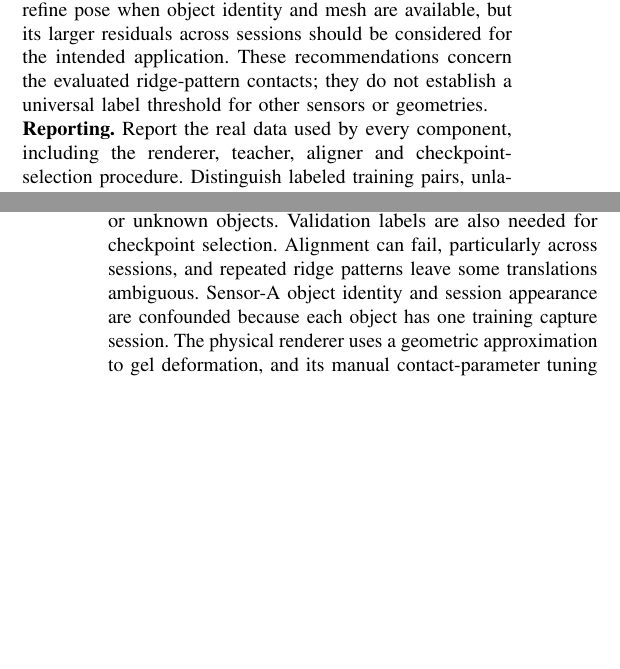
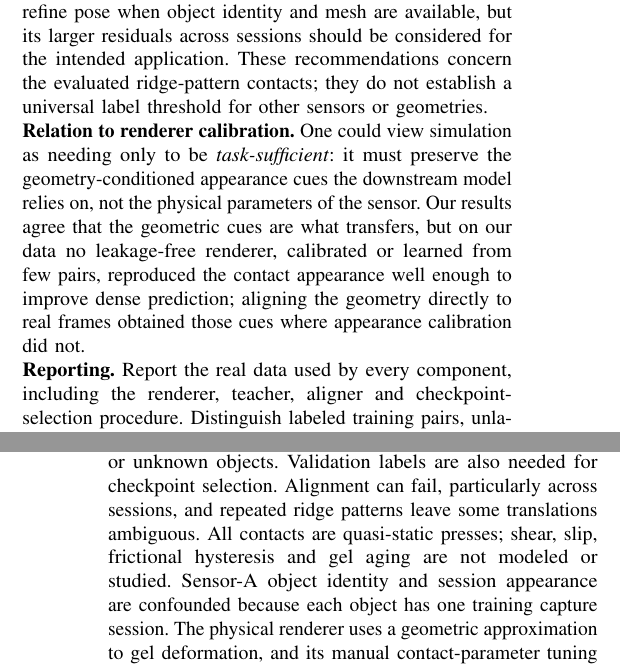
Before and after one commit to cynthiahuang1004/VisTacFusion, a LaTeX paper (paper_RoboSoft/main_long.tex, which reads paper_RoboSoft/sections_long/06_conclusion.tex): two parts of the columns of pages 14 and 15 of 15 before the commit and two parts of the columns of pages 14 and 15 of 16 after it, joined at a grey line, cut so that both start at the same text, the shorter picture padded with empty space. Compiled offline with pdfLaTeX.

Commit message:
paper: quasi-static limitation (short+long); long: relation to task-sufficient renderer calibration
Co-Authored-By: Claude Fable 5.1 <noreply@anthropic.com>

```diff
--- a/paper_RoboSoft/sections_long/06_conclusion.tex
+++ b/paper_RoboSoft/sections_long/06_conclusion.tex
@@ -5,11 +5,13 @@ For a new tactile sensor and known object meshes, first select a small set of re
 
 A practical starting point is the renderer-free pipeline: it retains the within-session depth gains and avoids appearance-model training. When the deployment session differs from the training session, our results support adding synthetic data from a renderer retrained on the labeled and aligned real pairs. At $K=100$ on sensor A, this lowers second-session contact MAE from $0.288$ to $0.252\,$mm. If real contacts of a new object are unavailable but its mesh is known, synthetic pose coverage is also useful: the held-out-object study reduces rotation error from $64.7^\circ$ to $5$--$7^\circ$. Optional test-time alignment can further refine pose when object identity and mesh are available, but its larger residuals across sessions should be considered for the intended application. These recommendations concern the evaluated ridge-pattern contacts; they do not establish a universal label threshold for other sensors or geometries.
 
+\noindent\textbf{Relation to renderer calibration.} One could view simulation as needing only to be \emph{task-sufficient}: it must preserve the geometry-conditioned appearance cues the downstream model relies on, not the physical parameters of the sensor. Our results agree that the geometric cues are what transfers, but on our data no leakage-free renderer, calibrated or learned from few pairs, reproduced the contact appearance well enough to improve dense prediction; aligning the geometry directly to real frames obtained those cues where appearance calibration did not.
+
 \noindent\textbf{Reporting.}
 Report the real data used by every component, including the renderer, teacher, aligner and checkpoint-selection procedure. Distinguish labeled training pairs, unlabeled images, validation labels and images inspected during manual calibration. A renderer fitted to all available training pairs can exceed a downstream $K$-shot budget without seeing a validation image. In leave-object-out evaluation, access to real images of the held-out objects is a separate protocol violation. Both should be distinguished from access to the held-out meshes, which is permitted in our geometry-transfer study.
 
 Under this accounting, the all-pairs renderer's $24$--$26\%$ depth-MSE reduction over $K$-shot real-only training is a result at a larger label budget, not a gain from simulation at a cost of $K$ labels. Report metrics that distinguish depth magnitude from contact localization, since all-pixel MSE can improve while contact MAE or IoU worsens. Also identify training duration, seed aggregation, checkpoint selection and test-time mesh use. Contact-region rendering error can help screen appearance models, but its observed correlation with downstream error pools multiple budgets and renderer variants; it should complement downstream evaluation rather than replace it.
 
-\noindent\textbf{Limitations.} MeshTac targets known-object perception. Object identity is used by the evaluated predictor, and a mesh is additionally required during pseudo-labeling and optional test-time refinement. The student itself does not render the mesh at standard inference. Because GT and pseudo-labels are mesh projections, the experiments assess recovery of registered object geometry rather than physical elastomer deformation; sensor-B targets are additionally re-registered from public labels. The 12 ridge-pattern objects provide controlled tests of contact localization and pose, but do not establish generalization to curved or textured contacts or unknown objects. Validation labels are also needed for checkpoint selection. Alignment can fail, particularly across sessions, and repeated ridge patterns leave some translations ambiguous. Sensor-A object identity and session appearance are confounded because each object has one training capture session. The physical renderer uses a geometric approximation to gel deformation, and its manual contact-parameter tuning belongs in the data-access account. Finally, we evaluate perception rather than its effect on a manipulation task.
+\noindent\textbf{Limitations.} MeshTac targets known-object perception. Object identity is used by the evaluated predictor, and a mesh is additionally required during pseudo-labeling and optional test-time refinement. The student itself does not render the mesh at standard inference. Because GT and pseudo-labels are mesh projections, the experiments assess recovery of registered object geometry rather than physical elastomer deformation; sensor-B targets are additionally re-registered from public labels. The 12 ridge-pattern objects provide controlled tests of contact localization and pose, but do not establish generalization to curved or textured contacts or unknown objects. Validation labels are also needed for checkpoint selection. Alignment can fail, particularly across sessions, and repeated ridge patterns leave some translations ambiguous. All contacts are quasi-static presses; shear, slip, frictional hysteresis and gel aging are not modeled or studied. Sensor-A object identity and session appearance are confounded because each object has one training capture session. The physical renderer uses a geometric approximation to gel deformation, and its manual contact-parameter tuning belongs in the data-access account. Finally, we evaluate perception rather than its effect on a manipulation task.
 
 \noindent\textbf{Conclusion.} MeshTac uses known object geometry to turn unlabeled real contacts into supervision for tactile perception. Refining the contact state improves both the mesh-derived labels and the student trained on them. The persistence of these gains without synthetic images indicates that mesh-pose accuracy is a key bottleneck in this setting. Synthetic data contributes under session changes, and the same aligner supports optional pose refinement at inference. The accompanying renderer study shows why the real training labels used by every component must be counted when assessing label efficiency. Future work will examine alignment under less constrained contact geometry and its use in downstream control.
```
Also changed, not shown: paper_RoboSoft/sections/06_conclusion.tex (+1 -1 lines), paper_RoboSoft/main_long.pdf, 1 other file.
